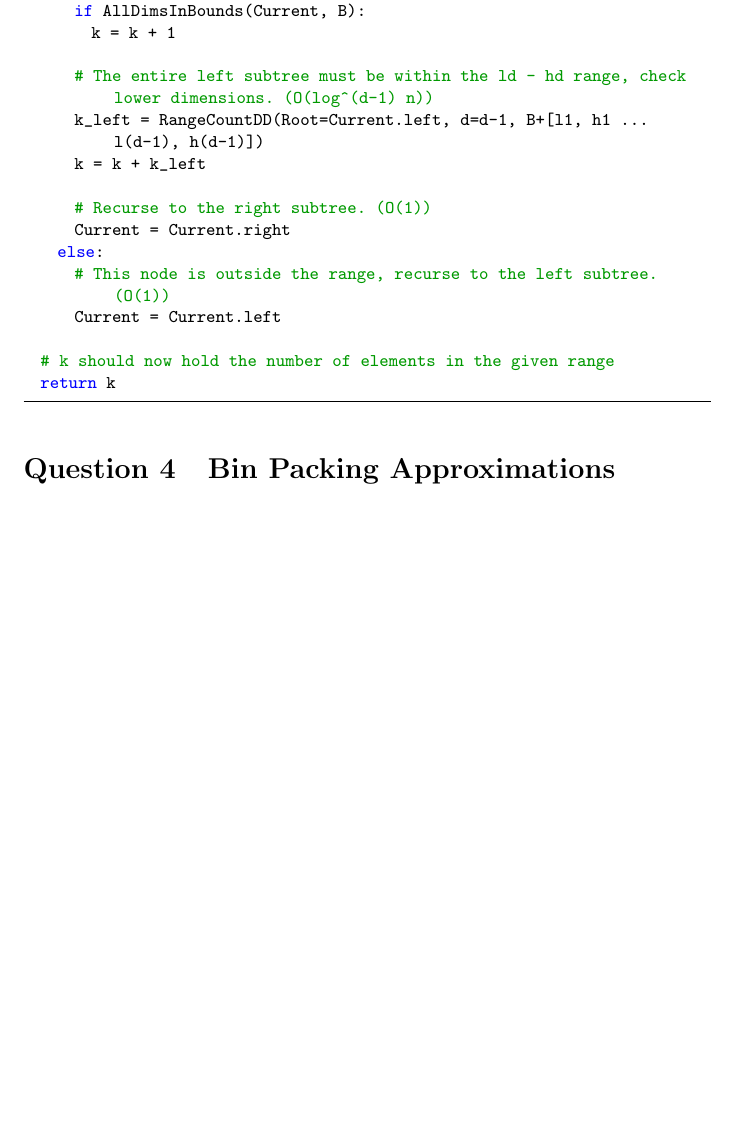
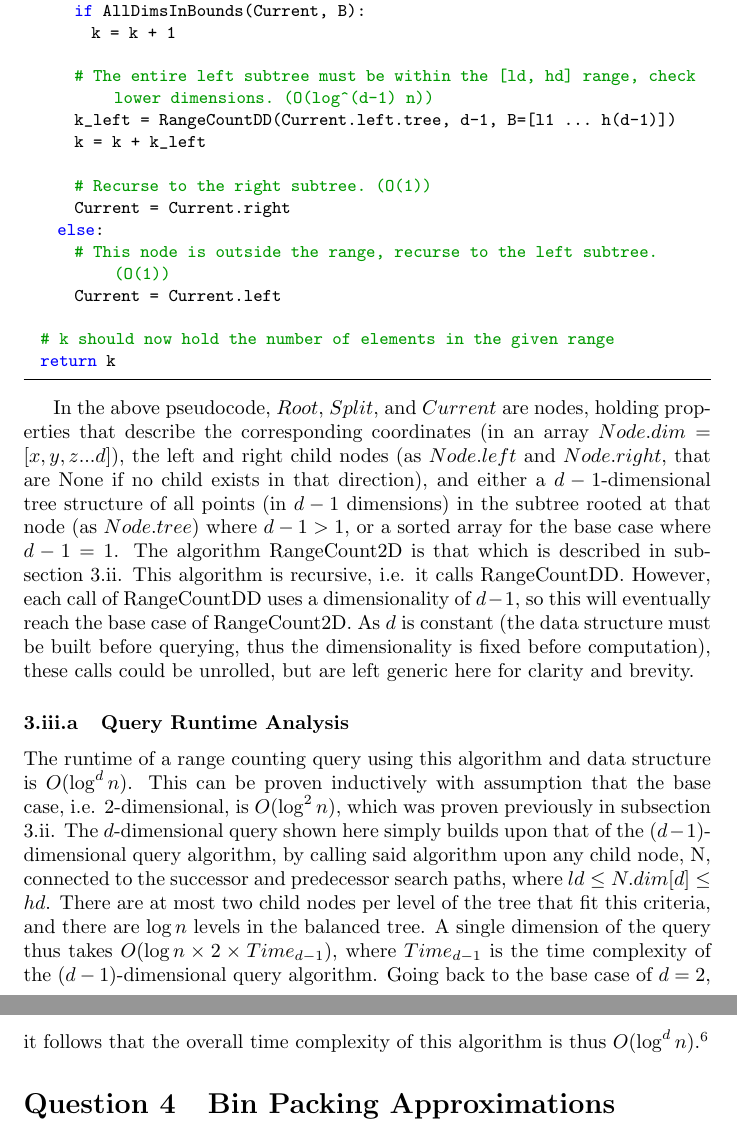
Before and after one commit to ks07/Courseworks, a LaTeX problem sheet (COMS31900/assignment.tex): part of page 8 of 13 before the commit and two parts of pages 8 and 9 of 14 after it, the two joined at a grey line, cut so that both start at the same text, the shorter picture padded with empty space. Compiled offline with pdfLaTeX.

Commit message:
Small formatting fixes to DD range count pseudocode. Runtime analysis added.

```diff
--- a/COMS31900/assignment.tex
+++ b/COMS31900/assignment.tex
@@ -322,8 +321,8 @@ else:
       if AllDimsInBounds(Current, B):
         k = k + 1
 
-      # The entire left subtree must be within the ld - hd range, check lower dimensions. (O(log^(d-1) n))
-      k_left = RangeCountDD(Root=Current.left, d=d-1, B+[l1, h1 ... l(d-1), h(d-1)])
+      # The entire left subtree must be within the [ld, hd] range, check lower dimensions. (O(log^(d-1) n))
+      k_left = RangeCountDD(Current.left.tree, d-1, B=[l1 ... h(d-1)])
       k = k + k_left
 
       # Recurse to the right subtree. (O(1))
@@ -335,6 +334,12 @@ else:
   # k should now hold the number of elements in the given range
   return k
 \end{lstlisting}
+
+In the above pseudocode, \(Root\), \(Split\), and \(Current\) are nodes, holding properties that describe the corresponding coordinates (in an array \(Node.dim = [x, y, z ... d]\)), the left and right child nodes (as \(Node.left\) and \(Node.right\), that are None if no child exists in that direction), and either a \(d-1\)-dimensional tree structure of all points (in \(d-1\) dimensions) in the subtree rooted at that node (as \(Node.tree\)) where \(d-1 > 1\), or a sorted array for the base case where \(d-1 = 1\). The algorithm RangeCount2D is that which is described in subsection \ref{subsec:2drangecount}. This algorithm is recursive, i.e. it calls RangeCountDD. However, each call of RangeCountDD uses a dimensionality of \(d-1\), so this will eventually reach the base case of RangeCount2D. As \(d\) is constant (the data structure must be built before querying, thus the dimensionality is fixed before computation), these calls could be unrolled, but are left generic here for clarity and brevity.
+
+\subsubsection{Query Runtime Analysis}
+
+The runtime of a range counting query using this algorithm and data structure is \(O(\log^d n)\). This can be proven inductively with assumption that the base case, i.e. 2-dimensional, is \(O(\log^2 n)\), which was proven previously in subsection \ref{subsec:2drangecount}. The \(d\)-dimensional query shown here simply builds upon that of the (\(d-1\))-dimensional query algorithm, by calling said algorithm upon any child node, N, connected to the successor and predecessor search paths, where \(ld \leq N.dim[d] \leq hd\). There are at most two child nodes per level of the tree that fit this criteria, and there are \(\log n\) levels in the balanced tree. A single dimension of the query thus takes \(O(\log n \times 2 \times Time_{d-1})\), where \(Time_{d-1}\) is the time complexity of the (\(d-1\))-dimensional query algorithm. Going back to the base case of \(d=2\), it follows that the overall time complexity of this algorithm is thus \(O(\log^d n)\).\footnote{For example, for \(d=3\), we get a complexity of \(O(\log n \times 2 \times Time_{d-1})\), where \(Time_{d-1}\) is the time of a 2D query, \(O(\log^2 n)\). This gives an overall time complexity of \(O(\log^3 n)\).}
 
 % Question 4
 \section{Bin Packing Approximations}
```
Also changed, not shown: COMS31900/assignment.tex (5 more changed lines).
